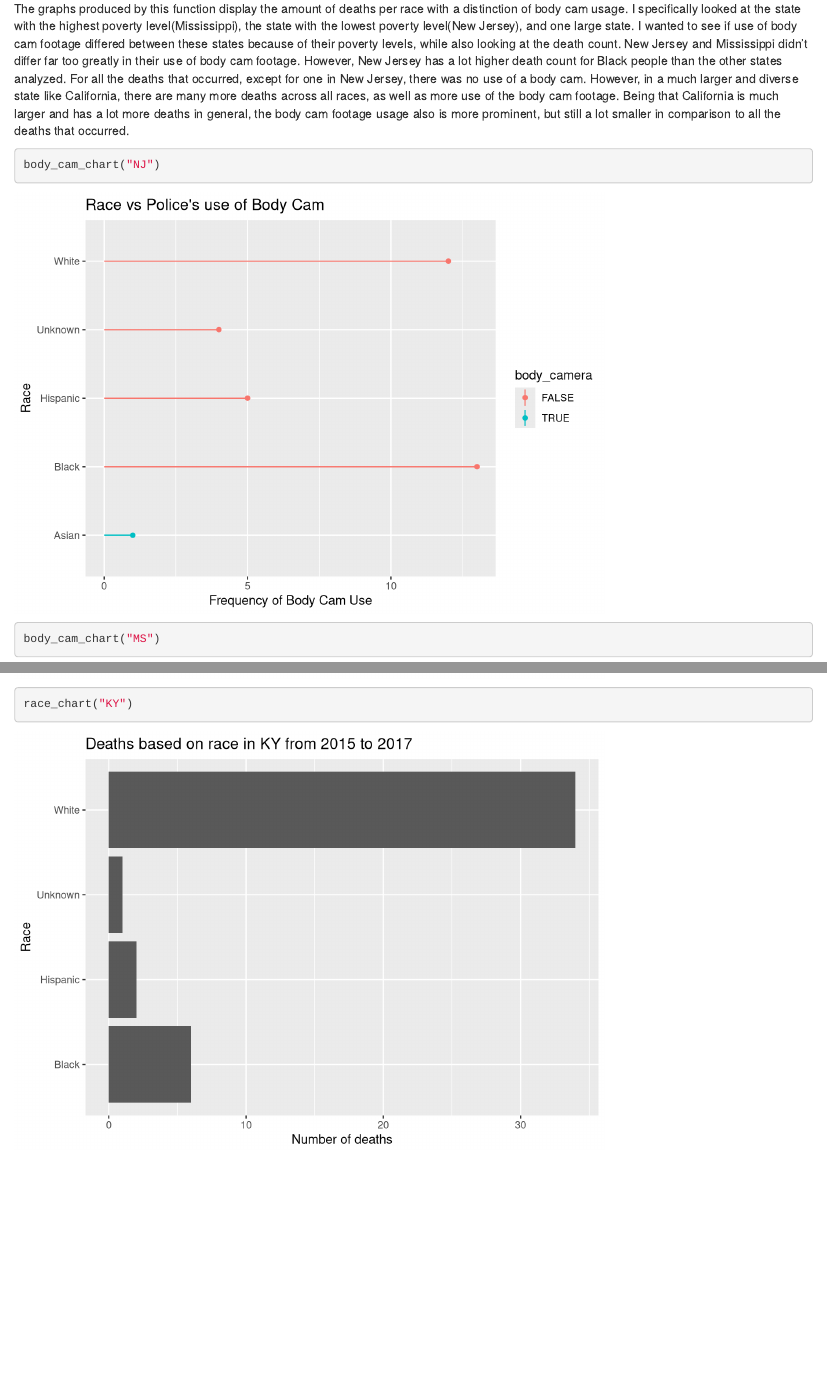
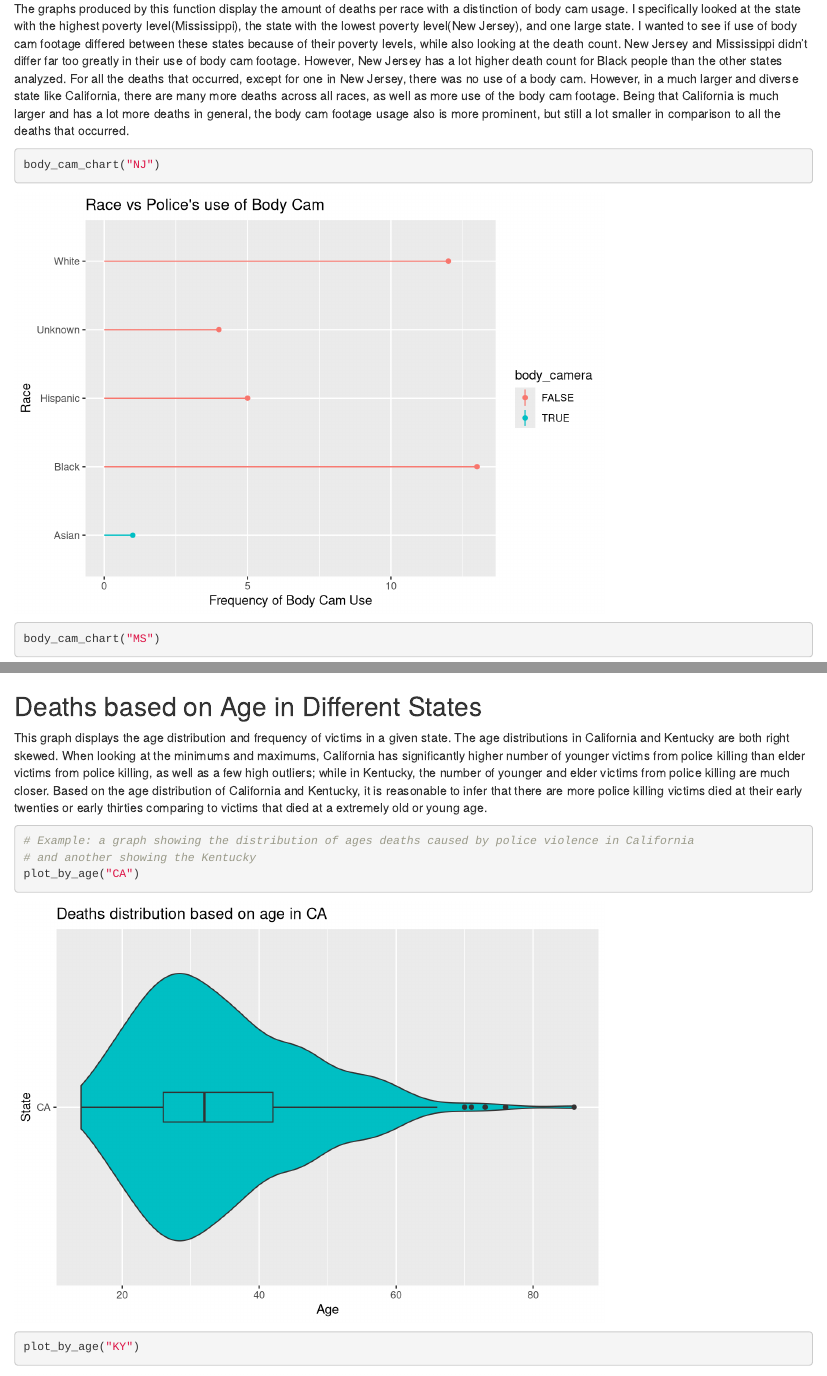
Before and after one commit to info201b-au2022/info201-project, an R Markdown document (docs/index.Rmd): the page in a window 1100 px wide, from 990 px down, and a second part further down, joined at a grey line. Rendered offline with R 4.5, knitr and Pandoc, with nearby package versions.

Commit message:
edit chart three and analysis in index

````diff
--- a/docs/index.Rmd
+++ b/docs/index.Rmd
@@ -71,3 +71,14 @@ Source: [What the data say about police brutality and racial bias](https://www.n
 race_chart("CA")
 race_chart("KY")
 ```
+
+## Deaths based on Age in Different States
+
+This graph displays the age distribution and frequency of victims in a given state. The age distributions in California and Kentucky are both right skewed. When looking at the minimums and maximums, California has significantly higher number of younger victims from police killing than elder victims from police killing, as well as a few high outliers; while in Kentucky, the number of younger and elder victims from police killing are much closer. Based on the age distribution of California and Kentucky, it is reasonable to infer that there are more police killing victims died at their early twenties or early thirties comparing to victims that died at a extremely old or young age.
+
+```{r chart_three}
+# Example: a graph showing the distribution of ages deaths caused by police violence in California
+# and another showing the Kentucky
+plot_by_age("CA")
+plot_by_age("KY")
+```
--- a/source/chart_three.R
+++ b/source/chart_three.R
@@ -14,22 +14,26 @@ select <- function(state_chosen){
   return(select)
 }
 
-# create boxplot function
+# create boxplot and violin plot function
 plot_by_age <- function(state){
   state_data <- select(state)
   chart <- ggplot(data = state_data) +
     geom_violin(
       mapping = aes(x = state, y = age),
       na.rm = TRUE,
-      fill = "light blue"
+      fill = "#00BFC4"
+    ) +
+    geom_boxplot(
+      mapping = aes(x = state, y = age),
+      na.rm = TRUE,
+      width = .1,
+      fill = "#00BFC4"
     ) +
     labs(
       x = "State",
       y = "Age",
-      title = paste("Violinplot by Age in", state)
-    )
+      title = paste("Deaths distribution based on age in", state)
+    ) +
+    coord_flip()
   return(chart)
 }
-
-select("CA")
-plot_by_age("CA")
````
